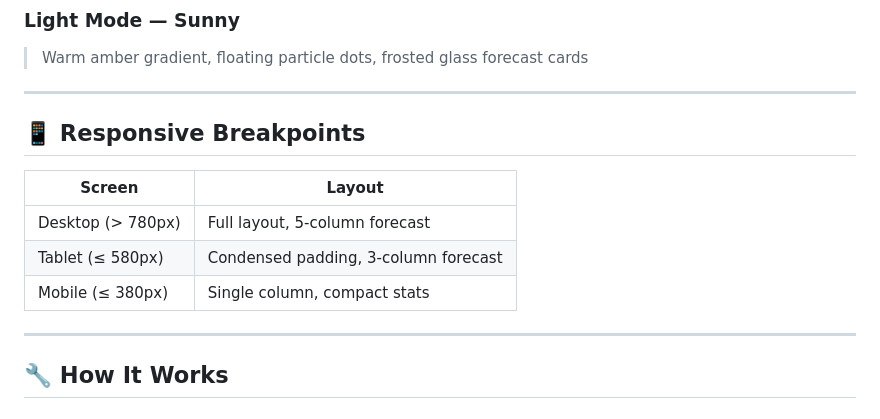
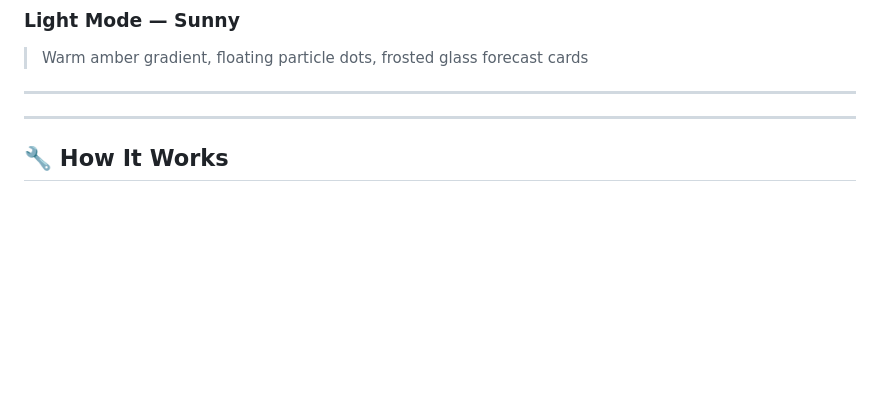
Before and after one commit to the-sohum/weather-app, a Markdown page: README.md, the part around the change. Rendered like a GitHub page; blank space fills up the shorter version.

```diff
--- a/README.md
+++ b/README.md
@@ -83,13 +83,6 @@ Weather icons are served from OpenWeatherMap's public CDN — no account needed.
 
 ---
 
-## 📱 Responsive Breakpoints
-
-| Screen | Layout |
-|---|---|
-| Desktop (> 780px) | Full layout, 5-column forecast |
-| Tablet (≤ 580px) | Condensed padding, 3-column forecast |
-| Mobile (≤ 380px) | Single column, compact stats |
 
 ---
 
```
